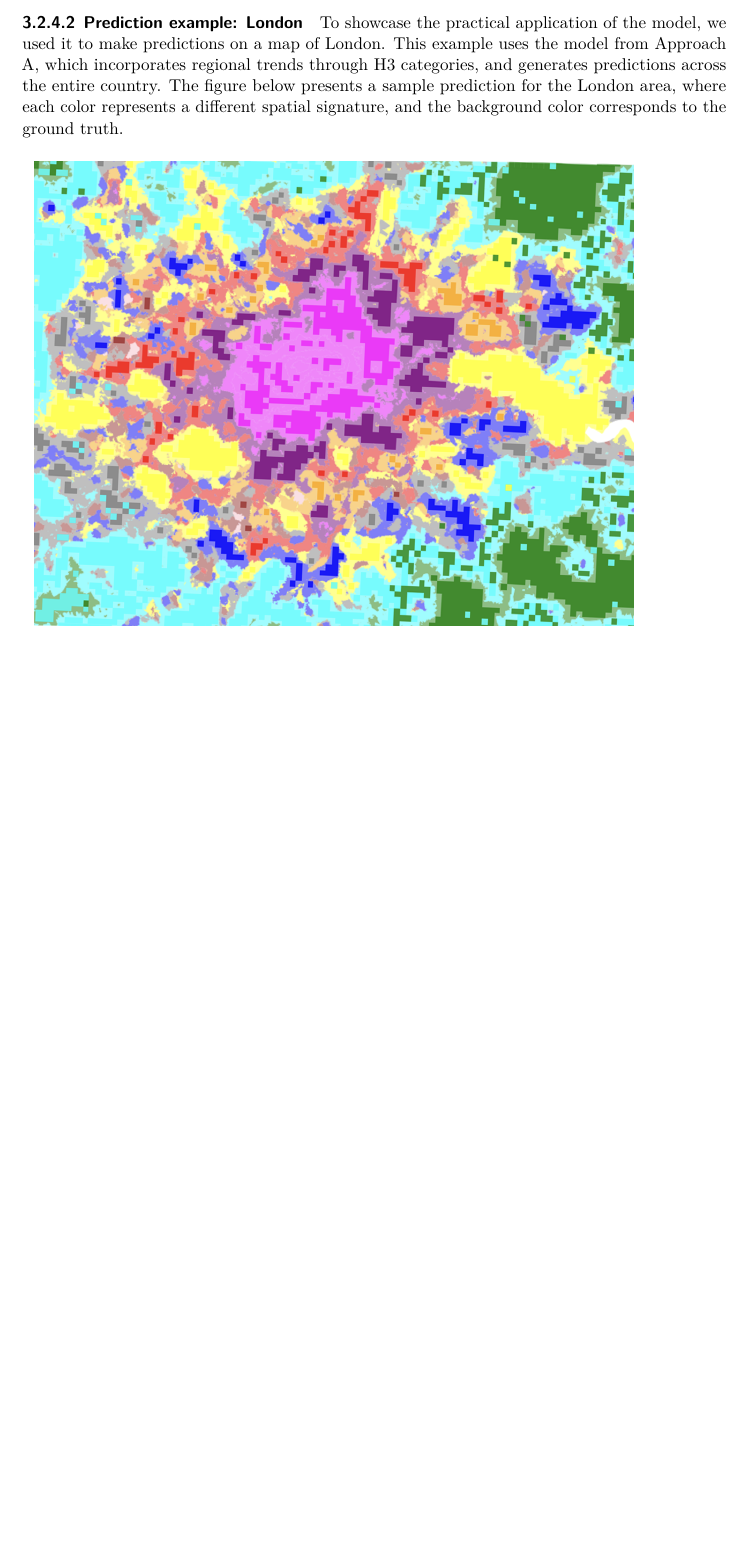
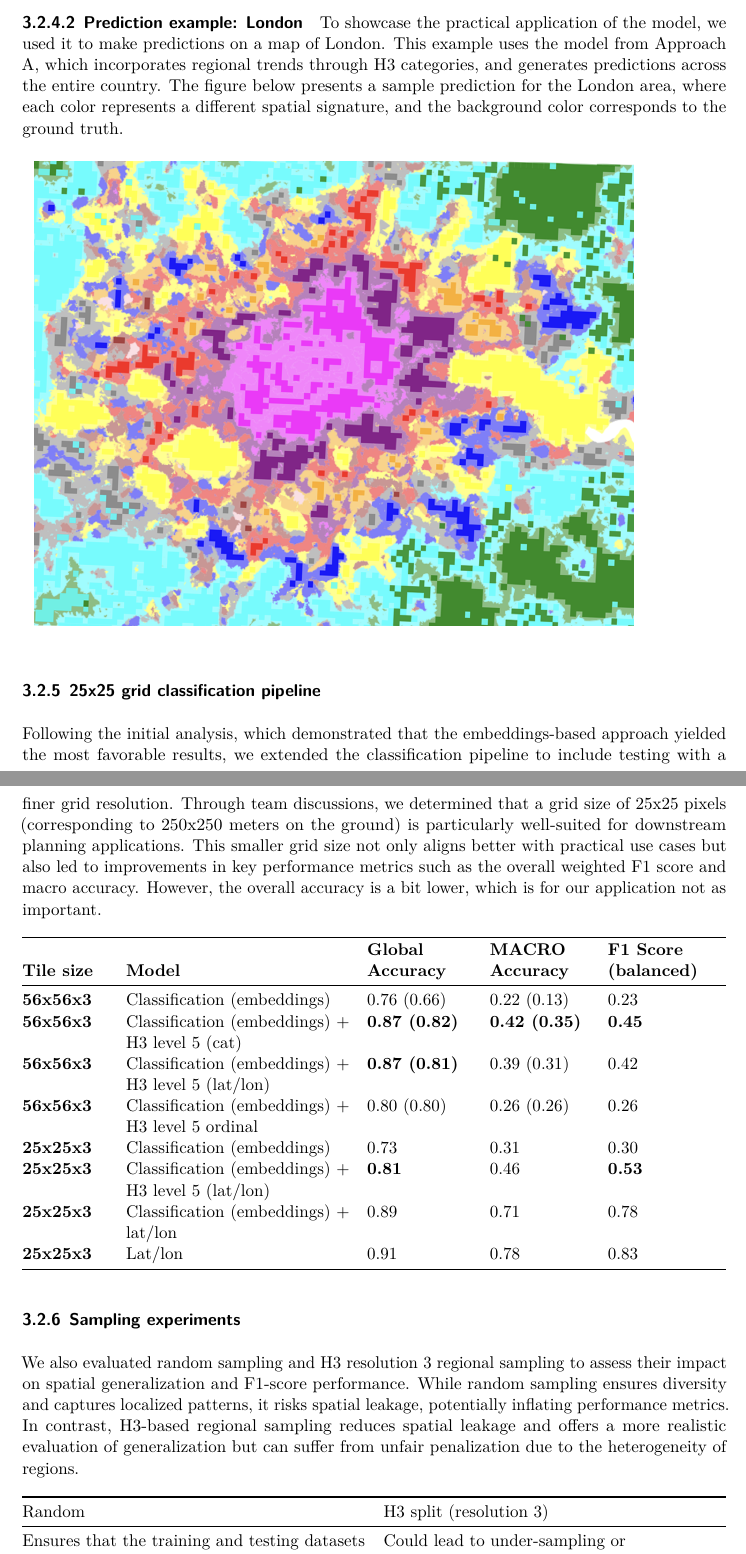
Before and after one commit to eurofab-project/technical-notes, a Quarto document (notes/algorithm-design.qmd): part of page 32 of 34 before the commit and two parts of pages 32 and 33 of 35 after it, the two joined at a grey line, cut so that both start at the same text, the shorter picture padded with empty space. Rendered offline with R 4.5, knitr and Pandoc in place of Quarto, then LaTeX, with nearby package versions.

Commit message:
added 25x25 grid and sampling

```diff
--- a/notes/algorithm-design.qmd
+++ b/notes/algorithm-design.qmd
@@ -713,3 +713,25 @@ To showcase the practical application of the model, we used it to make predictio
 
 ![](../figures/algo_design/results_eurofab.png){.nostretch fig-align="center" height="420"}
 
+### 25x25 grid classification pipeline
+
+Following the initial analysis, which demonstrated that the embeddings-based approach yielded the most favorable results, we extended the classification pipeline to include testing with a finer grid resolution. Through team discussions, we determined that a grid size of 25x25 pixels (corresponding to 250x250 meters on the ground) is particularly well-suited for downstream planning applications. This smaller grid size not only aligns better with practical use cases but also led to improvements in key performance metrics such as the overall weighted F1 score and macro accuracy. However, the overall accuracy is a bit lower, which is for our application not as important.
+
+
+| **Tile size**   | **Model**                                      | **Global Accuracy** | **MACRO Accuracy** | **F1 Score (balanced)** |
+|------------------|-----------------------------------------------|----------------------|---------------------|-------------------------|
+| **56x56x3**      | Classification (embeddings)                  | 0.76 (0.66)         | 0.22 (0.13)         | 0.23                   |
+| **56x56x3**      | Classification (embeddings) + H3 level 5 (cat) | **0.87 (0.82)**     | **0.42 (0.35)**     | **0.45**               |
+| **56x56x3**      | Classification (embeddings) + H3 level 5 (lat/lon) | **0.87 (0.81)** | 0.39 (0.31)         | 0.42                   |
+| **56x56x3**      | Classification (embeddings) + H3 level 5 ordinal | 0.80 (0.80)       | 0.26 (0.26)         | 0.26                   |
+| **25x25x3**      | Classification (embeddings)                  | 0.73                | 0.31                | 0.30                   |
+| **25x25x3**      | Classification (embeddings) + H3 level 5 (lat/lon) | **0.81**           | 0.46                | **0.53**                   |
+| **25x25x3**      | Classification (embeddings) + lat/lon        | 0.89                | 0.71                | 0.78                   |
+| **25x25x3**      | Lat/lon                                      | 0.91            | 0.78         | 0.83            |
+
+
+
+### Sampling experiments
+We also evaluated random sampling and H3 resolution 3 regional sampling to assess their impact on spatial generalization and F1-score performance. While random sampling ensures diversity and captures localized patterns, it risks spatial leakage, potentially inflating performance metrics. In contrast, H3-based regional sampling reduces spatial leakage and offers a more realistic evaluation of generalization but can suffer from unfair penalization due to the heterogeneity of regions.
+
+|Random | H3 split (resolution 3) |
```
Also changed, not shown: notes/algorithm-design.qmd (7 more changed lines), 1 other file.
